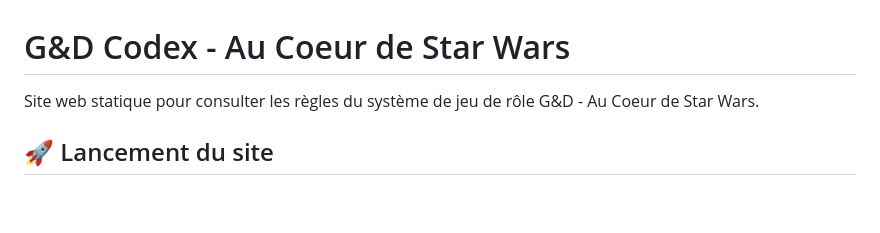
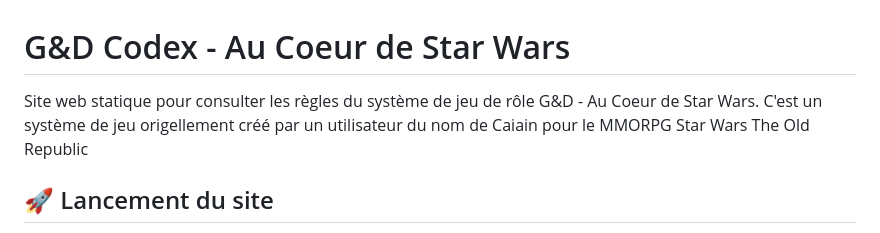
Before and after one commit to Virlez/g_and_d_light_codex, a Markdown page: README.md, the part around the change. GitHub-like rendering; blank space fills up the shorter version.

Commit message:
Enhance README with game origin and server requirements
Added additional context about the game's origin and requirements.

```diff
--- a/README.md
+++ b/README.md
@@ -1,6 +1,6 @@
 # G&D Codex - Au Coeur de Star Wars
 
-Site web statique pour consulter les règles du système de jeu de rôle G&D - Au Coeur de Star Wars.
+Site web statique pour consulter les règles du système de jeu de rôle G&D - Au Coeur de Star Wars. C'est un système de jeu origellement créé par un utilisateur du nom de Caiain pour le MMORPG Star Wars The Old Republic
 
 ## 🚀 Lancement du site
 
```
